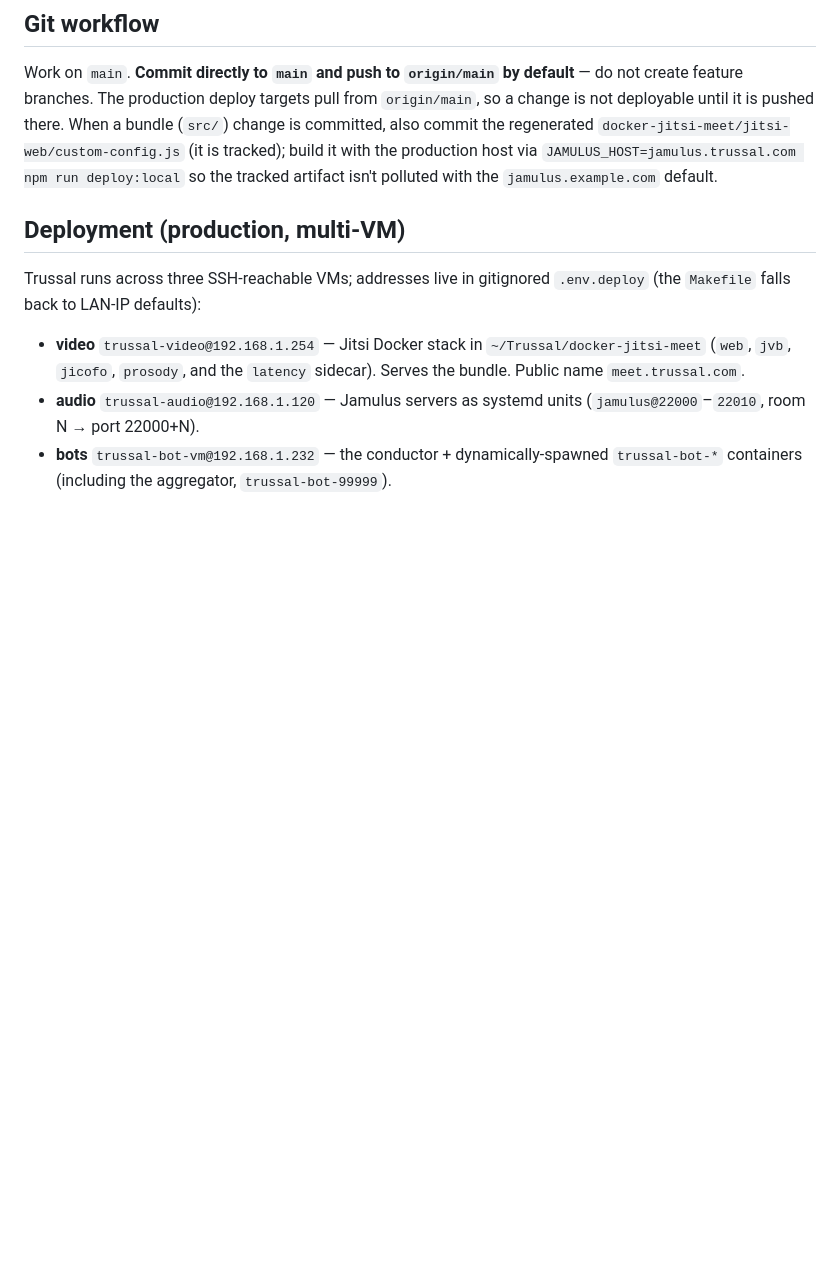
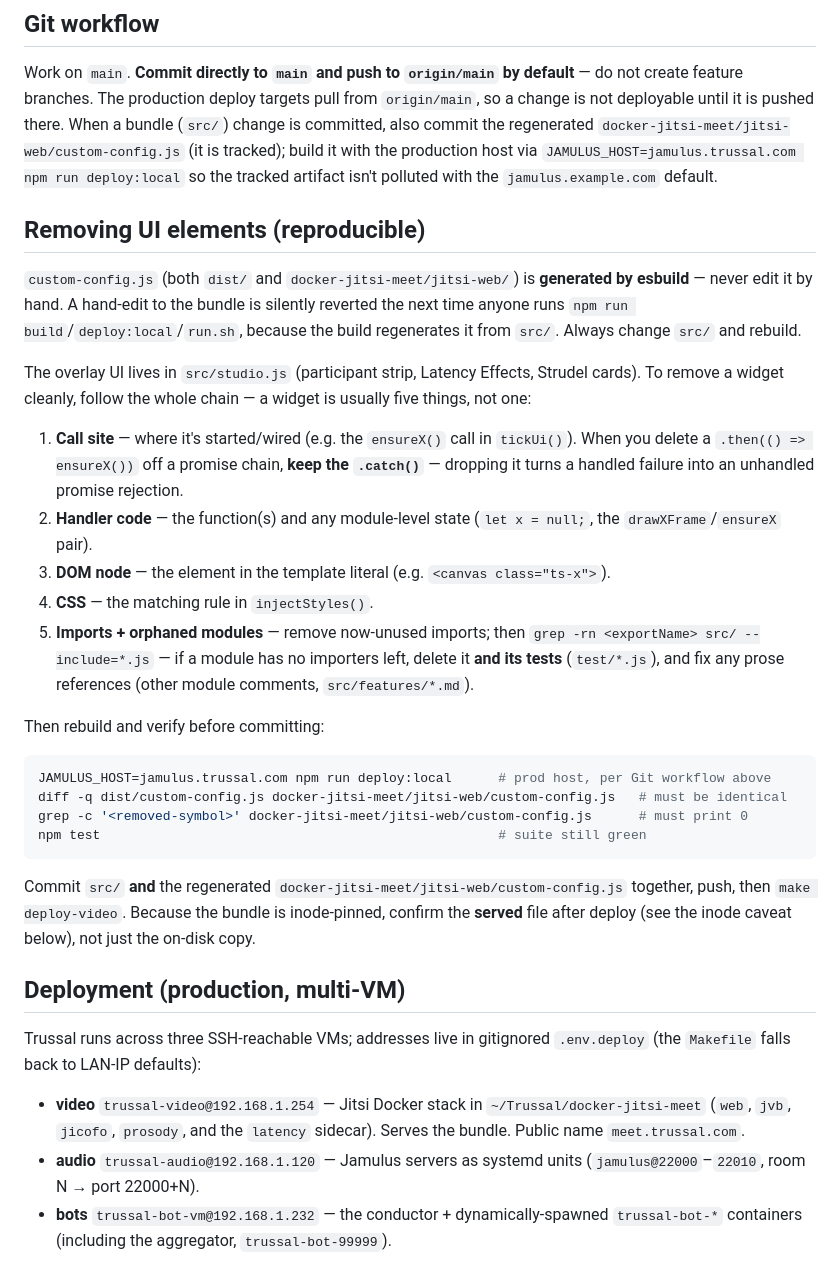
Before and after one commit to quargsgreene/Trussal, a Markdown page: CLAUDE.md, the part around the change. GitHub-like rendering; blank space fills up the shorter version.

Commit message:
docs: add reproducible playbook for removing UI elements
Capture the src-not-bundle invariant, the five-part removal chain
(call site, handler, DOM, CSS, imports/orphaned modules+tests), and
the rebuild+verify steps, so bundle removals don't get silently
reverted on the next build.

Co-Authored-By: Claude Opus 4.8 <noreply@anthropic.com>

````diff
--- a/CLAUDE.md
+++ b/CLAUDE.md
@@ -44,6 +44,29 @@ Set `JAMULUS_HOST` in the environment (or `docker-jitsi-meet/.env`) before build
 ## Git workflow
 
 Work on `main`. **Commit directly to `main` and push to `origin/main` by default** — do not create feature branches. The production deploy targets pull from `origin/main`, so a change is not deployable until it is pushed there. When a bundle (`src/`) change is committed, also commit the regenerated `docker-jitsi-meet/jitsi-web/custom-config.js` (it is tracked); build it with the production host via `JAMULUS_HOST=jamulus.trussal.com npm run deploy:local` so the tracked artifact isn't polluted with the `jamulus.example.com` default.
+
+## Removing UI elements (reproducible)
+
+`custom-config.js` (both `dist/` and `docker-jitsi-meet/jitsi-web/`) is **generated by esbuild** — never edit it by hand. A hand-edit to the bundle is silently reverted the next time anyone runs `npm run build`/`deploy:local`/`run.sh`, because the build regenerates it from `src/`. Always change `src/` and rebuild.
+
+The overlay UI lives in `src/studio.js` (participant strip, Latency Effects, Strudel cards). To remove a widget cleanly, follow the whole chain — a widget is usually five things, not one:
+
+1. **Call site** — where it's started/wired (e.g. the `ensureX()` call in `tickUi()`). When you delete a `.then(() => ensureX())` off a promise chain, **keep the `.catch()`** — dropping it turns a handled failure into an unhandled promise rejection.
+2. **Handler code** — the function(s) and any module-level state (`let x = null;`, the `drawXFrame`/`ensureX` pair).
+3. **DOM node** — the element in the template literal (e.g. `<canvas class="ts-x">`).
+4. **CSS** — the matching rule in `injectStyles()`.
+5. **Imports + orphaned modules** — remove now-unused imports; then `grep -rn <exportName> src/ --include=*.js` — if a module has no importers left, delete it **and its tests** (`test/*.js`), and fix any prose references (other module comments, `src/features/*.md`).
+
+Then rebuild and verify before committing:
+
+```bash
+JAMULUS_HOST=jamulus.trussal.com npm run deploy:local      # prod host, per Git workflow above
+diff -q dist/custom-config.js docker-jitsi-meet/jitsi-web/custom-config.js   # must be identical
+grep -c '<removed-symbol>' docker-jitsi-meet/jitsi-web/custom-config.js      # must print 0
+npm test                                                   # suite still green
+```
+
+Commit `src/` **and** the regenerated `docker-jitsi-meet/jitsi-web/custom-config.js` together, push, then `make deploy-video`. Because the bundle is inode-pinned, confirm the **served** file after deploy (see the inode caveat below), not just the on-disk copy.
 
 ## Deployment (production, multi-VM)
 
````
